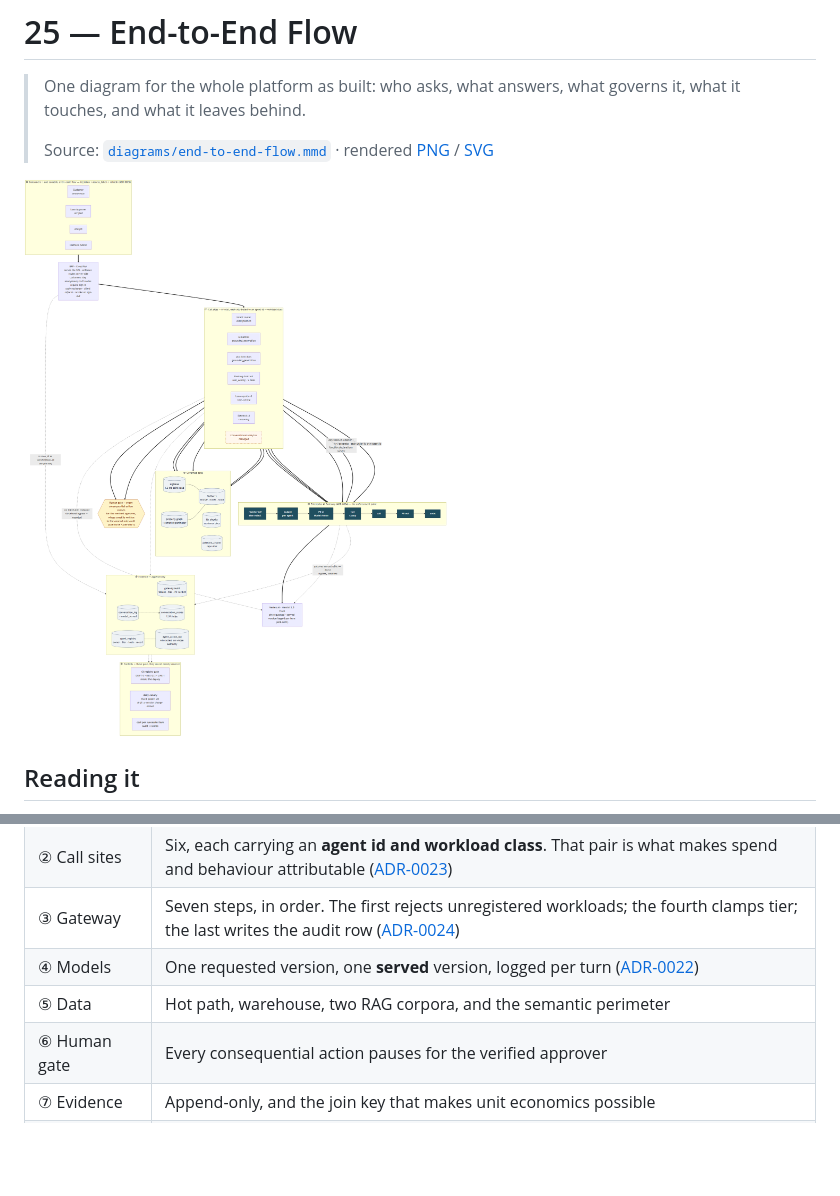
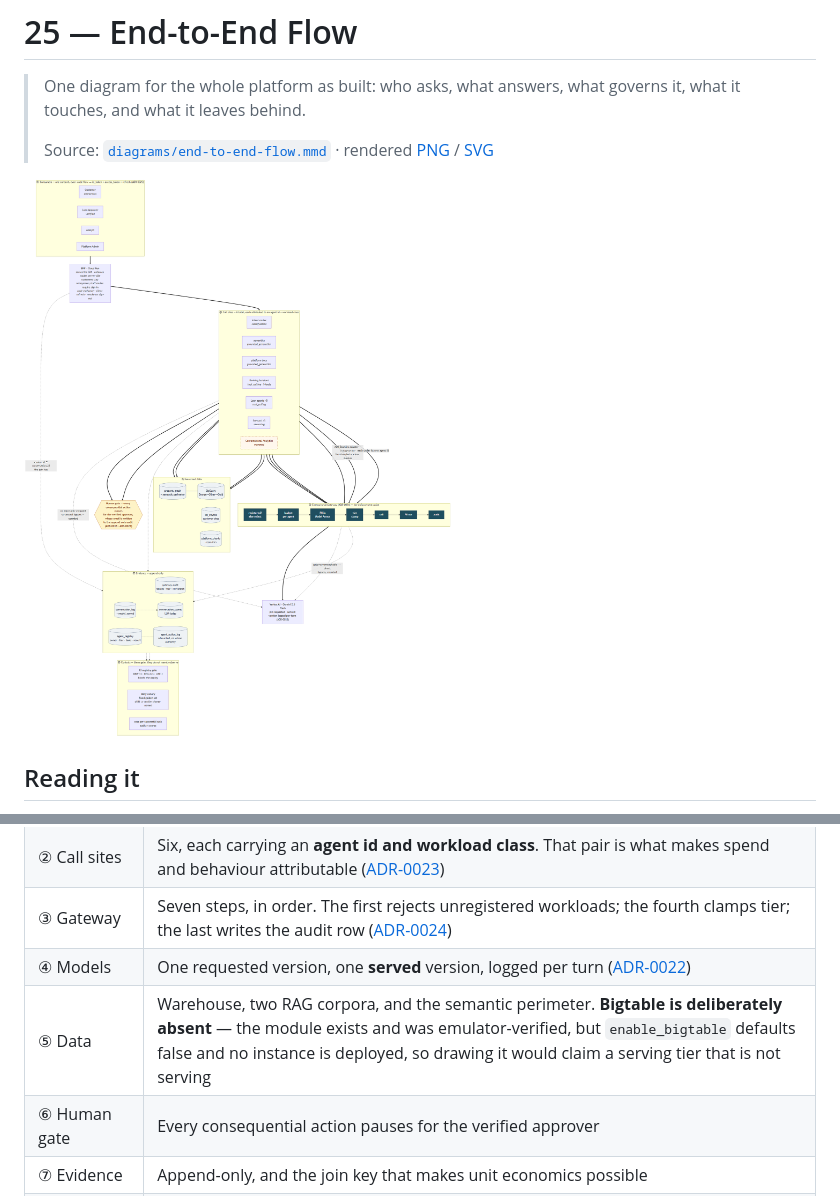
Before and after one commit to jeremydegardeyn/finchat, a Markdown page: docs/25-end-to-end-flow.md, 2 parts joined by grey strips. Rendered like a GitHub page; pictures changed too: docs/diagrams/end-to-end-flow.png; blank space fills up the shorter version.

```diff
--- a/docs/25-end-to-end-flow.md
+++ b/docs/25-end-to-end-flow.md
@@ -19,7 +19,7 @@ bands read top to bottom.
 | ② Call sites | Six, each carrying an **agent id and workload class**. That pair is what makes spend and behaviour attributable ([ADR-0023](adr/0023-agent-registry-and-identity.md)) |
 | ③ Gateway | Seven steps, in order. The first rejects unregistered workloads; the fourth clamps tier; the last writes the audit row ([ADR-0024](adr/0024-enterprise-ai-gateway.md)) |
 | ④ Models | One requested version, one **served** version, logged per turn ([ADR-0022](adr/0022-model-version-pinning.md)) |
-| ⑤ Data | Hot path, warehouse, two RAG corpora, and the semantic perimeter |
+| ⑤ Data | Warehouse, two RAG corpora, and the semantic perimeter. **Bigtable is deliberately absent** — the module exists and was emulator-verified, but `enable_bigtable` defaults false and no instance is deployed, so drawing it would claim a serving tier that is not serving |
 | ⑥ Human gate | Every consequential action pauses for the verified approver |
 | ⑦ Evidence | Append-only, and the join key that makes unit economics possible |
 | ⑧ Controls | The three that **gate** rather than observe |
```
Also changed, not shown: 4 other files.
